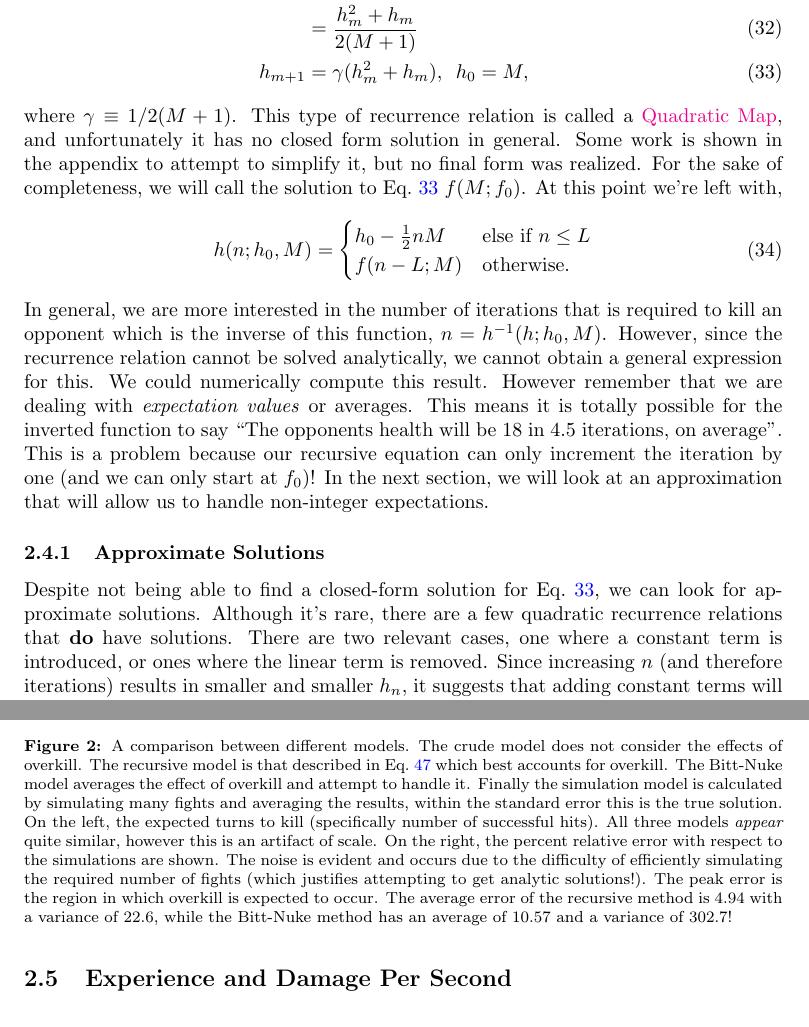
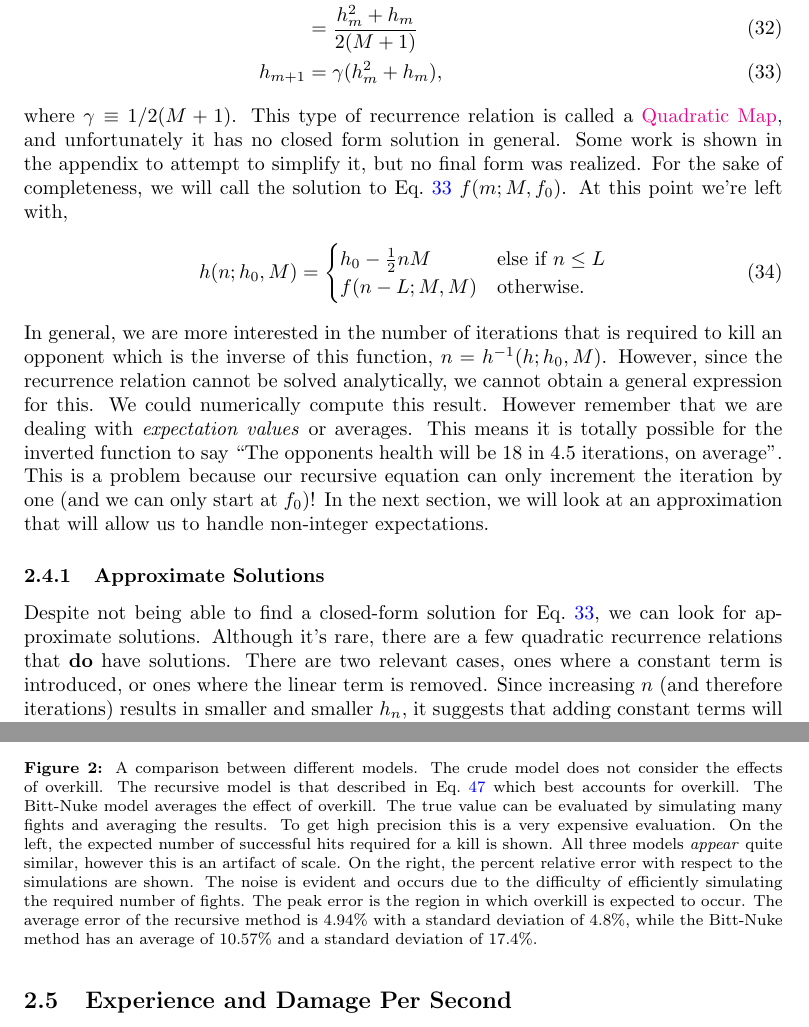
Before and after one commit to Palfore/OSRSmath, a LaTeX document (Documentation/main.tex, which reads Documentation/tex/body.tex): two parts of pages 7 and 9 of 18, joined at a grey line, cut so that both start at the same text. The pictures show the PDF file Documentation/main.pdf that the author committed with the source.

Commit message:
Fixed Some Typos

```diff
--- a/Documentation/tex/body.tex
+++ b/Documentation/tex/body.tex
@@ -152,19 +152,19 @@
 				h_{m+1} &= h_{m} - \frac{h_m}{2}\left(2 - \frac{h_m + 1}{M+1}\right) \\
 				&= h_{m} - h_m + \frac{h_m}{2}\frac{h_m + 1}{M+1} \\
 				&= \frac{h_m^2 + h_m}{2(M+1)} \\
-				h_{m+1} &= \gamma (h_m^2 + h_m),\,\,\,h_0 = M, \label{eq:recur}
+				h_{m+1} &= \gamma (h_m^2 + h_m), \label{eq:recur}
 			\end{align}
-			where $\gamma\equiv1 / 2(M+1)$. This type of recurrence relation is called a \href{http://mathworld.wolfram.com/QuadraticMap.html}{Quadratic Map}, and unfortunately it has no closed form solution in general. Some work is shown in the appendix to attempt to simplify it, but no final form was realized. For the sake of completeness, we will call the solution to Eq.~\ref{eq:recur} $f(M; f_0)$. At this point we're left with,
+			where $\gamma\equiv1 / 2(M+1)$. This type of recurrence relation is called a \href{http://mathworld.wolfram.com/QuadraticMap.html}{Quadratic Map}, and unfortunately it has no closed form solution in general. Some work is shown in the appendix to attempt to simplify it, but no final form was realized. For the sake of completeness, we will call the solution to Eq.~\ref{eq:recur} $f(m; M, f_0)$. At this point we're left with,
 			\begin{align}
 					h(n; h_0, M) &=  \begin{cases}
 					h_0 - \frac{1}{2}nM &\text{else if $n \le L$} \\
-					f(n - L; M) &\text{otherwise}.
+					f(n - L; M, M) &\text{otherwise}.
 				\end{cases}
 			\end{align}
 			In general, we are more interested in the number of iterations that is required to kill an opponent which is the inverse of this function, $n=h^{-1}(h; h_0, M)$. However, since the recurrence relation cannot be solved analytically, we cannot obtain a general expression for this. We could numerically compute this result. However remember that we are dealing with \emph{expectation values} or averages. This means it is totally possible for the inverted function to say ``The opponents health will be 18 in 4.5 iterations, on average''. This is a problem because our recursive equation can only increment the iteration by one (and we can only start at $f_0$)! In the next section, we will look at an approximation that will allow us to handle non-integer expectations.
 
 		\subsubsection{Approximate Solutions}
-			Despite not being able to find a closed-form solution for Eq.~\ref{eq:recur}, we can look for approximate solutions. Although it's rare, there are a few quadratic recurrence relations that \textbf{do} have solutions. There are two relevant cases, one where a constant term is introduced, or ones where the linear term is removed. Since increasing $n$ (and therefore iterations) results in smaller and smaller $h_n$, it suggests that adding constant terms will heavily skew the results in this region. Removing the linear term is still not ideal since its contribution increases relative to the quadratic term, in the low $h_n$ limit (when this recursive case is required). However this should be less significant and we'll find that it does pretty well! In this case, our recursive relation becomes,
+			Despite not being able to find a closed-form solution for Eq.~\ref{eq:recur}, we can look for approximate solutions. Although it's rare, there are a few quadratic recurrence relations that \textbf{do} have solutions. There are two relevant cases, ones where a constant term is introduced, or ones where the linear term is removed. Since increasing $n$ (and therefore iterations) results in smaller and smaller $h_n$, it suggests that adding constant terms will heavily skew the results in this region. Removing the linear term is still not ideal since its contribution increases relative to the quadratic term, in the low $h_n$ limit (when this recursive case is required). However this should be less significant and we'll find that it does pretty well! In this case, our recursive relation becomes,
 			\begin{align}
 				h_{m+1} = \gamma h_m^2.
 			\end{align}
@@ -194,7 +194,7 @@
 					h(n; h_0, M) &=  \begin{cases}
 					h_0 - \frac{1}{2}nM &\text{if $n \le L$} \\
 					\frac{1}{\gamma}\left(\frac{1}{2} - \gamma\right)^{2^{n-L}} &\text{if $n - L < 1$}\\
-					f\left(n - L; \frac{1}{\gamma}\left(\frac{1}{2} - \gamma\right)^{2^{n-L}}\right) &\text{otherwise}\\
+					f\left(n - L; M, \frac{1}{\gamma}\left(\frac{1}{2} - \gamma\right)^{2^{n-L}}\right) &\text{otherwise}\\
 				\end{cases}\\
 				\text{where, }\gamma = &\frac{1}{2(M+1)}\text{ and } L = 2\left(\frac{h_0}{M} - 1\right).\nonumber
 			\end{empheq}
@@ -221,7 +221,7 @@
 						% \label{fig:sub2}
 					\end{subfigure}
 					\caption{
-						A comparison between different models. The crude model does not consider the effects of overkill. The recursive model is that described in Eq.~\ref{eq:recursive_h} which best accounts for overkill. The Bitt-Nuke model averages the effect of overkill and attempt to handle it. Finally the simulation model is calculated by simulating many fights and averaging the results, within the standard error this is the true solution. On the left, the expected turns to kill (specifically number of successful hits). All three models \textit{appear} quite similar, however this is an artifact of scale. On the right, the percent relative error with respect to the simulations are shown. The noise is evident and occurs due to the difficulty of efficiently simulating the required number of fights (which justifies attempting to get analytic solutions!). The peak error is the region in which overkill is expected to occur. The average error of the recursive method is 4.94 with a variance of 22.6, while the Bitt-Nuke method has an average of 10.57 and a variance of 302.7!
+						A comparison between different models. The crude model does not consider the effects of overkill. The recursive model is that described in Eq.~\ref{eq:recursive_h} which best accounts for overkill. The Bitt-Nuke model averages the effect of overkill. The true value can be evaluated by simulating many fights and averaging the results. To get high precision this is a very expensive evaluation. On the left, the expected number of successful hits required for a kill is shown. All three models \textit{appear} quite similar, however this is an artifact of scale. On the right, the percent relative error with respect to the simulations are shown. The noise is evident and occurs due to the difficulty of efficiently simulating the required number of fights. The peak error is the region in which overkill is expected to occur. The average error of the recursive method is 4.94\% with a standard deviation of 4.8\%, while the Bitt-Nuke method has an average of 10.57\% and a standard deviation of 17.4\%.
 					}\label{fig:comparison}
 				\end{figure}
 
```
Also changed, not shown: Documentation/main.pdf, Documentation/tex/body.tex (8 more changed lines), 3 other files.
